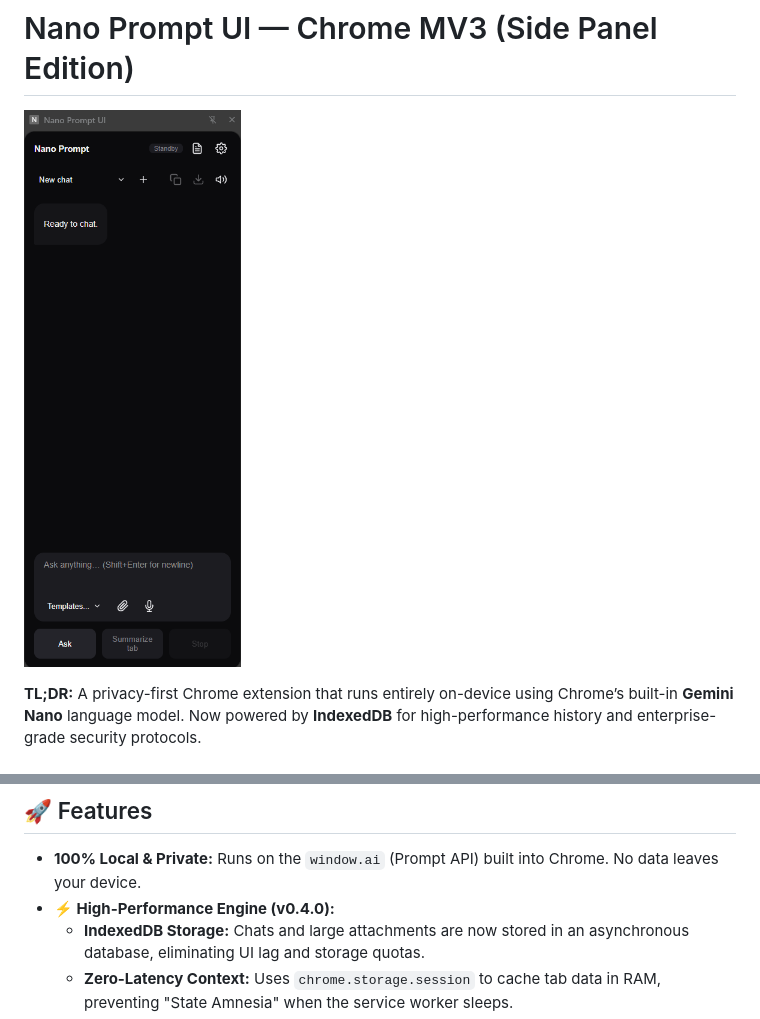
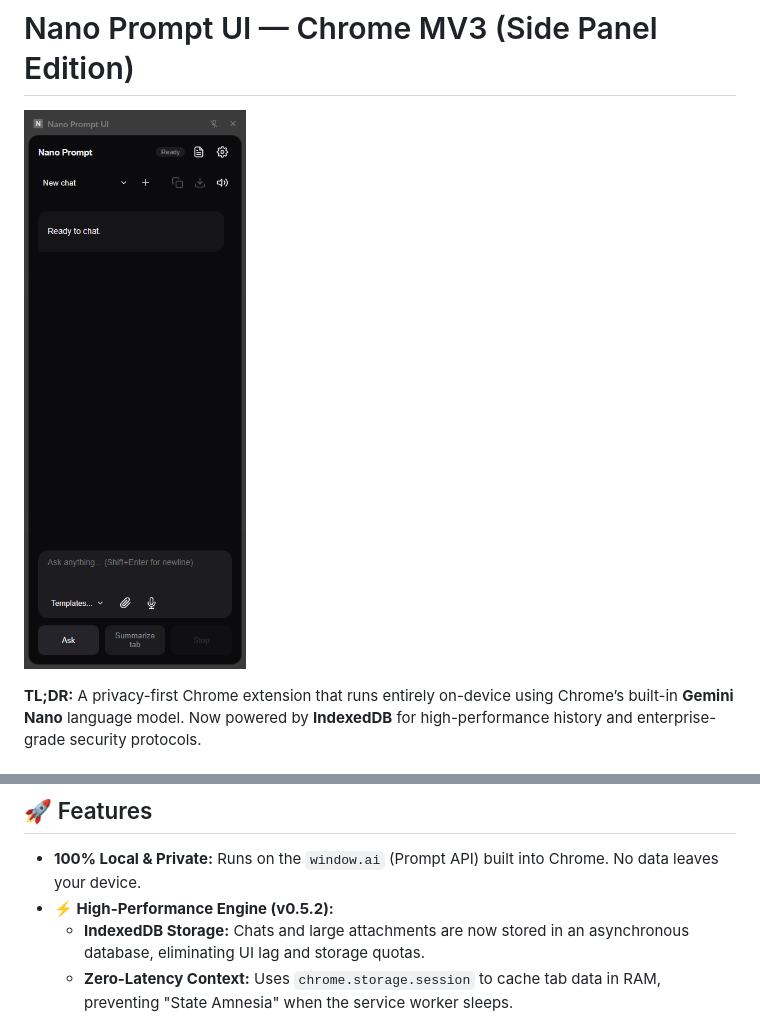
Before and after one commit to theodedra/nano-prompt-ui, a Markdown page: README.md, 2 parts joined by grey strips. Drawn GitHub-style; pictures changed too: Screenshot.png (added).

```diff
--- a/README.md
+++ b/README.md
@@ -1,6 +1,6 @@
 # Nano Prompt UI — Chrome MV3 (Side Panel Edition)
 
-![Nano Prompt UI](screenshot.png)
+![Nano Prompt UI](Screenshot.png)
 
 **TL;DR:** A privacy-first Chrome extension that runs entirely on-device using Chrome’s built-in **Gemini Nano** language model. Now powered by **IndexedDB** for high-performance history and enterprise-grade security protocols.
 
@@ -14,7 +14,7 @@ Unlike standard popups that close when you click away, **Nano Prompt UI lives in
 ## 🚀 Features
 
 * **100% Local & Private:** Runs on the `window.ai` (Prompt API) built into Chrome. No data leaves your device.
-* **⚡ High-Performance Engine (v0.4.0):**
+* **⚡ High-Performance Engine (v0.5.2):**
     * **IndexedDB Storage:** Chats and large attachments are now stored in an asynchronous database, eliminating UI lag and storage quotas.
     * **Zero-Latency Context:** Uses `chrome.storage.session` to cache tab data in RAM, preventing "State Amnesia" when the service worker sleeps.
 * **🔒 Enhanced Security:**
```
Also changed, not shown: 8 other files.
